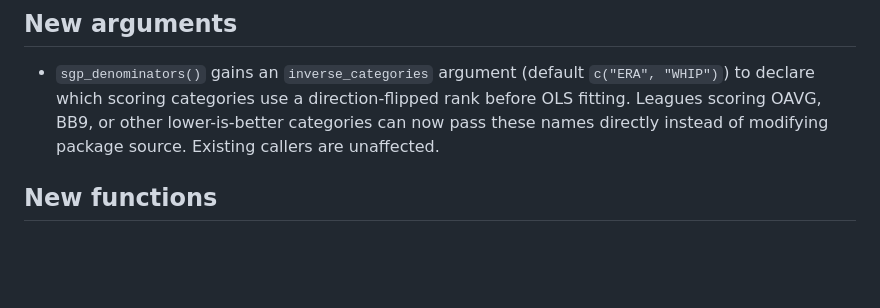
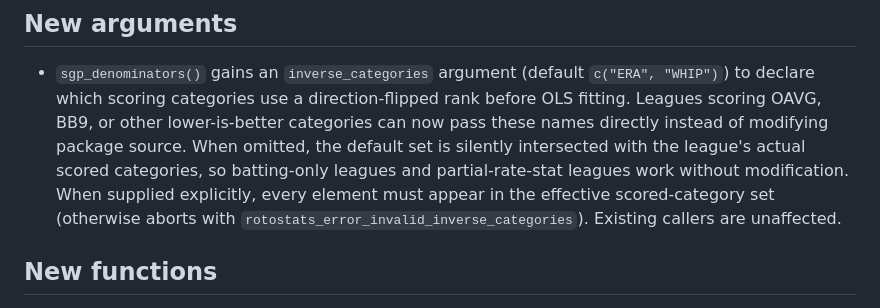
Before and after one commit to JDenn0514/rotostats, a Markdown page: NEWS.md, the part around the change. Rendered like a GitHub page; blank space fills up the shorter version.

```diff
--- a/NEWS.md
+++ b/NEWS.md
@@ -6,7 +6,12 @@
   `c("ERA", "WHIP")`) to declare which scoring categories use a
   direction-flipped rank before OLS fitting. Leagues scoring OAVG, BB9, or
   other lower-is-better categories can now pass these names directly instead
-  of modifying package source. Existing callers are unaffected.
+  of modifying package source. When omitted, the default set is silently
+  intersected with the league's actual scored categories, so batting-only
+  leagues and partial-rate-stat leagues work without modification. When
+  supplied explicitly, every element must appear in the effective scored-category
+  set (otherwise aborts with `rotostats_error_invalid_inverse_categories`).
+  Existing callers are unaffected.
 
 ## New functions
 
```
Also changed, not shown: ARCHITECTURE.md (+32 -9 lines).
